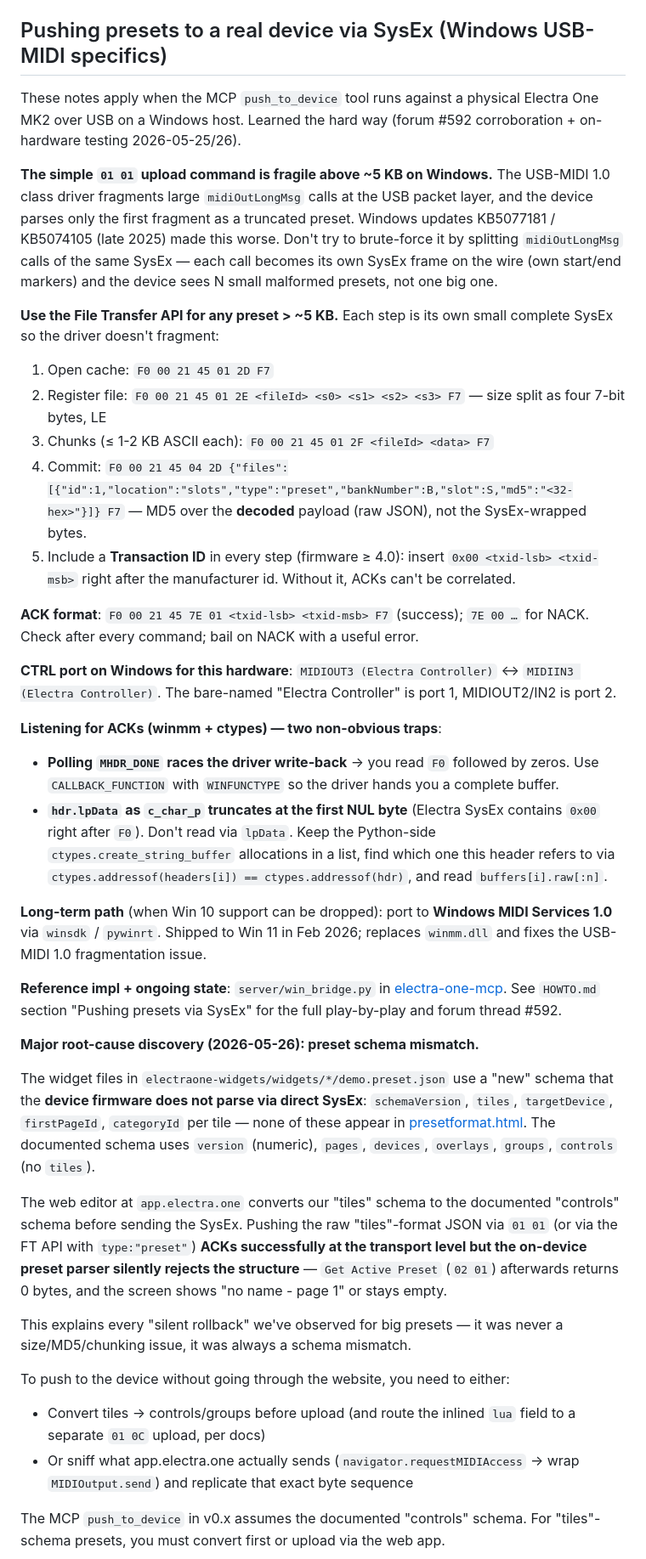
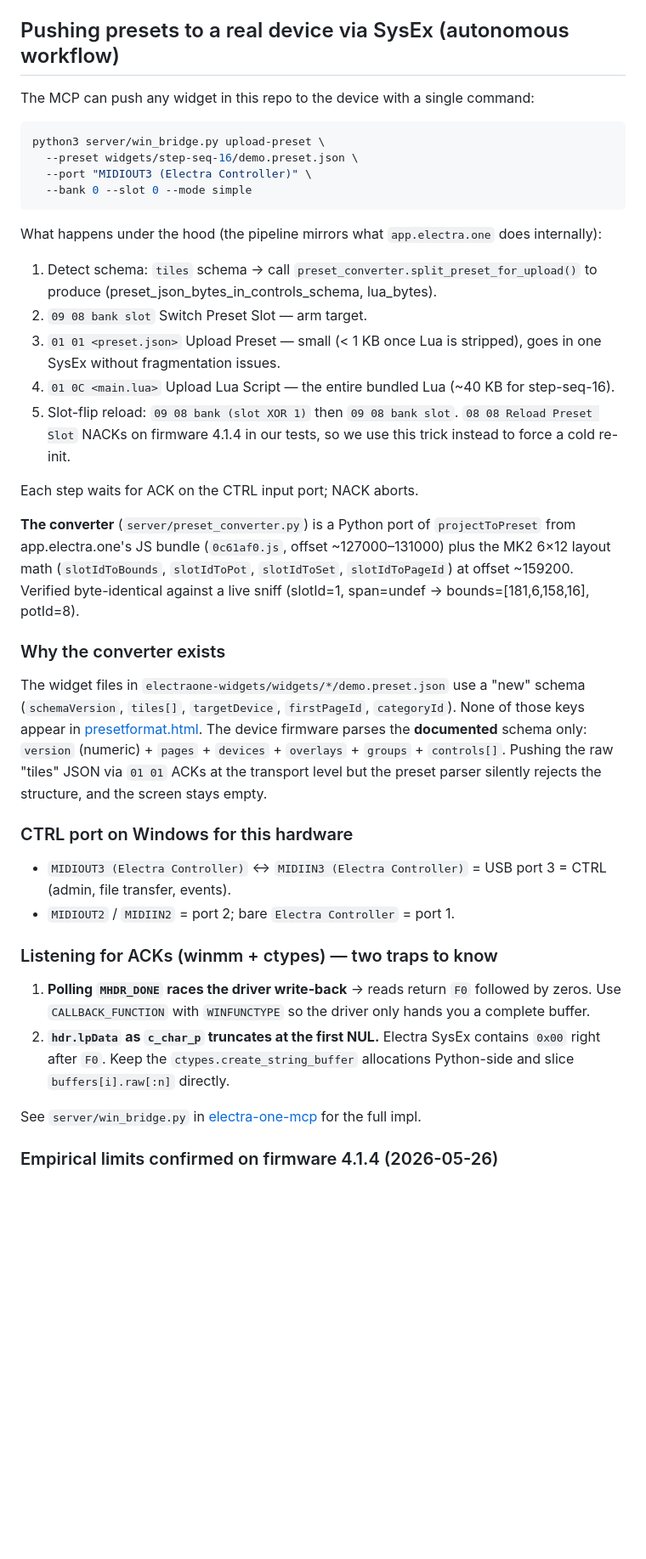
Before and after one commit to roomi-fields/electra-one-mcp, a Markdown page: skills/dev-electra-one/SKILL.md, the part around one of its changes. Shown at 85% size. Rendered like a GitHub page; blank space fills up the shorter version.

Commit message:
docs(skill): rewrite SysEx push section for the new autonomous workflow
Same update as the HOWTO commit in electraone-widgets — the skill now
points the agent at the one-command `upload-preset` invocation and
explains why the converter exists (schema mismatch between tiles repo
format and device firmware's controls format).

Co-Authored-By: Claude Opus 4.7 <noreply@anthropic.com>

````diff
--- a/skills/dev-electra-one/SKILL.md
+++ b/skills/dev-electra-one/SKILL.md
@@ -343,64 +343,44 @@ graph-based widgets) before improvising.
   added fatal-error Lua handler, fixed RGB888→RGB565 translation,
   fixed memory leak in `controls.get()`).
 
-## Pushing presets to a real device via SysEx (Windows USB-MIDI specifics)
+## Pushing presets to a real device via SysEx (autonomous workflow)
 
-These notes apply when the MCP `push_to_device` tool runs against a physical
-Electra One MK2 over USB on a Windows host. Learned the hard way (forum #592
-corroboration + on-hardware testing 2026-05-25/26).
+The MCP can push any widget in this repo to the device with a single command:
 
-**The simple `01 01` upload command is fragile above ~5 KB on Windows.** The
-USB-MIDI 1.0 class driver fragments large `midiOutLongMsg` calls at the USB
-packet layer, and the device parses only the first fragment as a truncated
-preset. Windows updates KB5077181 / KB5074105 (late 2025) made this worse.
-Don't try to brute-force it by splitting `midiOutLongMsg` calls of the same
-SysEx — each call becomes its own SysEx frame on the wire (own start/end
-markers) and the device sees N small malformed presets, not one big one.
+```bash
+python3 server/win_bridge.py upload-preset \
+  --preset widgets/step-seq-16/demo.preset.json \
+  --port "MIDIOUT3 (Electra Controller)" \
+  --bank 0 --slot 0 --mode simple
+```
 
-**Use the File Transfer API for any preset > ~5 KB.** Each step is its own
-small complete SysEx so the driver doesn't fragment:
-1. Open cache:    `F0 00 21 45 01 2D F7`
-2. Register file: `F0 00 21 45 01 2E <fileId> <s0> <s1> <s2> <s3> F7` — size split as four 7-bit bytes, LE
-3. Chunks (≤ 1-2 KB ASCII each): `F0 00 21 45 01 2F <fileId> <data> F7`
-4. Commit: `F0 00 21 45 04 2D {"files":[{"id":1,"location":"slots","type":"preset","bankNumber":B,"slot":S,"md5":"<32-hex>"}]} F7` — MD5 over the **decoded** payload (raw JSON), not the SysEx-wrapped bytes.
-5. Include a **Transaction ID** in every step (firmware ≥ 4.0): insert `0x00 <txid-lsb> <txid-msb>` right after the manufacturer id. Without it, ACKs can't be correlated.
+What happens under the hood (the pipeline mirrors what `app.electra.one` does internally):
 
-**ACK format**: `F0 00 21 45 7E 01 <txid-lsb> <txid-msb> F7` (success); `7E 00 …` for NACK. Check after every command; bail on NACK with a useful error.
+1. Detect schema: `tiles` schema → call `preset_converter.split_preset_for_upload()` to produce (preset_json_bytes_in_controls_schema, lua_bytes).
+2. `09 08 bank slot` Switch Preset Slot — arm target.
+3. `01 01 <preset.json>` Upload Preset — small (< 1 KB once Lua is stripped), goes in one SysEx without fragmentation issues.
+4. `01 0C <main.lua>` Upload Lua Script — the entire bundled Lua (~40 KB for step-seq-16).
+5. Slot-flip reload: `09 08 bank (slot XOR 1)` then `09 08 bank slot`. `08 08 Reload Preset Slot` NACKs on firmware 4.1.4 in our tests, so we use this trick instead to force a cold re-init.
 
-**CTRL port on Windows for this hardware**: `MIDIOUT3 (Electra Controller)` ↔ `MIDIIN3 (Electra Controller)`. The bare-named "Electra Controller" is port 1, MIDIOUT2/IN2 is port 2.
+Each step waits for ACK on the CTRL input port; NACK aborts.
 
-**Listening for ACKs (winmm + ctypes) — two non-obvious traps**:
-- **Polling `MHDR_DONE` races the driver write-back** → you read `F0` followed by zeros. Use `CALLBACK_FUNCTION` with `WINFUNCTYPE` so the driver hands you a complete buffer.
-- **`hdr.lpData` as `c_char_p` truncates at the first NUL byte** (Electra SysEx contains `0x00` right after `F0`). Don't read via `lpData`. Keep the Python-side `ctypes.create_string_buffer` allocations in a list, find which one this header refers to via `ctypes.addressof(headers[i]) == ctypes.addressof(hdr)`, and read `buffers[i].raw[:n]`.
+**The converter** (`server/preset_converter.py`) is a Python port of `projectToPreset` from app.electra.one's JS bundle (`0c61af0.js`, offset ~127000–131000) plus the MK2 6×12 layout math (`slotIdToBounds`, `slotIdToPot`, `slotIdToSet`, `slotIdToPageId`) at offset ~159200. Verified byte-identical against a live sniff (slotId=1, span=undef → bounds=[181,6,158,16], potId=8).
 
-**Long-term path** (when Win 10 support can be dropped): port to **Windows MIDI Services 1.0** via `winsdk` / `pywinrt`. Shipped to Win 11 in Feb 2026; replaces `winmm.dll` and fixes the USB-MIDI 1.0 fragmentation issue.
+### Why the converter exists
 
-**Reference impl + ongoing state**: `server/win_bridge.py` in [electra-one-mcp](https://github.com/roomi-fields/electra-one-mcp). See `HOWTO.md` section "Pushing presets via SysEx" for the full play-by-play and forum thread #592.
+The widget files in `electraone-widgets/widgets/*/demo.preset.json` use a "new" schema (`schemaVersion`, `tiles[]`, `targetDevice`, `firstPageId`, `categoryId`). None of those keys appear in [presetformat.html](https://docs.electra.one/developers/presetformat.html). The device firmware parses the **documented** schema only: `version` (numeric) + `pages` + `devices` + `overlays` + `groups` + `controls[]`. Pushing the raw "tiles" JSON via `01 01` ACKs at the transport level but the preset parser silently rejects the structure, and the screen stays empty.
 
-**Major root-cause discovery (2026-05-26): preset schema mismatch.**
+### CTRL port on Windows for this hardware
 
-The widget files in `electraone-widgets/widgets/*/demo.preset.json` use a
-"new" schema that the **device firmware does not parse via direct SysEx**:
-`schemaVersion`, `tiles`, `targetDevice`, `firstPageId`, `categoryId` per
-tile — none of these appear in [presetformat.html](https://docs.electra.one/developers/presetformat.html). The documented schema uses `version` (numeric), `pages`,
-`devices`, `overlays`, `groups`, `controls` (no `tiles`).
+- `MIDIOUT3 (Electra Controller)` ↔ `MIDIIN3 (Electra Controller)` = USB port 3 = CTRL (admin, file transfer, events).
+- `MIDIOUT2` / `MIDIIN2` = port 2; bare `Electra Controller` = port 1.
 
-The web editor at `app.electra.one` converts our "tiles" schema to the
-documented "controls" schema before sending the SysEx. Pushing the raw
-"tiles"-format JSON via `01 01` (or via the FT API with `type:"preset"`)
-**ACKs successfully at the transport level but the on-device preset parser
-silently rejects the structure** — `Get Active Preset` (`02 01`) afterwards
-returns 0 bytes, and the screen shows "no name - page 1" or stays empty.
+### Listening for ACKs (winmm + ctypes) — two traps to know
 
-This explains every "silent rollback" we've observed for big presets — it
-was never a size/MD5/chunking issue, it was always a schema mismatch.
+1. **Polling `MHDR_DONE` races the driver write-back** → reads return `F0` followed by zeros. Use `CALLBACK_FUNCTION` with `WINFUNCTYPE` so the driver only hands you a complete buffer.
+2. **`hdr.lpData` as `c_char_p` truncates at the first NUL.** Electra SysEx contains `0x00` right after `F0`. Keep the `ctypes.create_string_buffer` allocations Python-side and slice `buffers[i].raw[:n]` directly.
 
-To push to the device without going through the website, you need to either:
-- Convert tiles → controls/groups before upload (and route the inlined `lua`
-  field to a separate `01 0C` upload, per docs)
-- Or sniff what app.electra.one actually sends (`navigator.requestMIDIAccess`
-  → wrap `MIDIOutput.send`) and replicate that exact byte sequence
+See `server/win_bridge.py` in [electra-one-mcp](https://github.com/roomi-fields/electra-one-mcp) for the full impl.
 
-The MCP `push_to_device` in v0.x assumes the documented "controls" schema.
-For "tiles"-schema presets, you must convert first or upload via the web app.
+### Empirical limits confirmed on firmware 4.1.4 (2026-05-26)
 
````
Also changed, not shown: other parts of skills/dev-electra-one/SKILL.md (+9 -6 lines).
